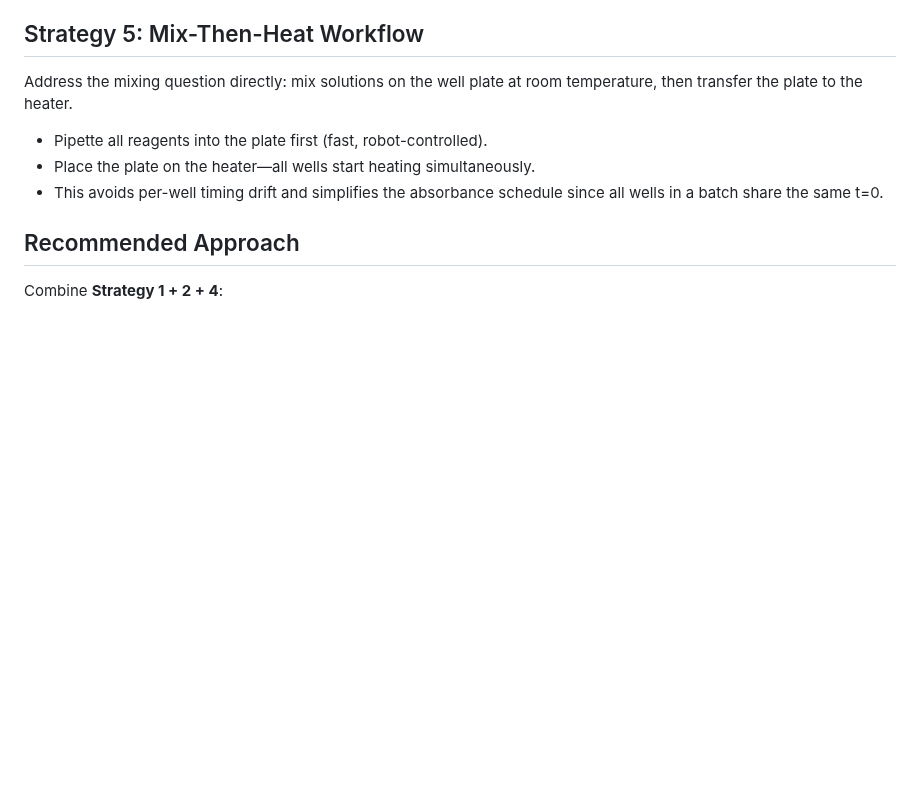
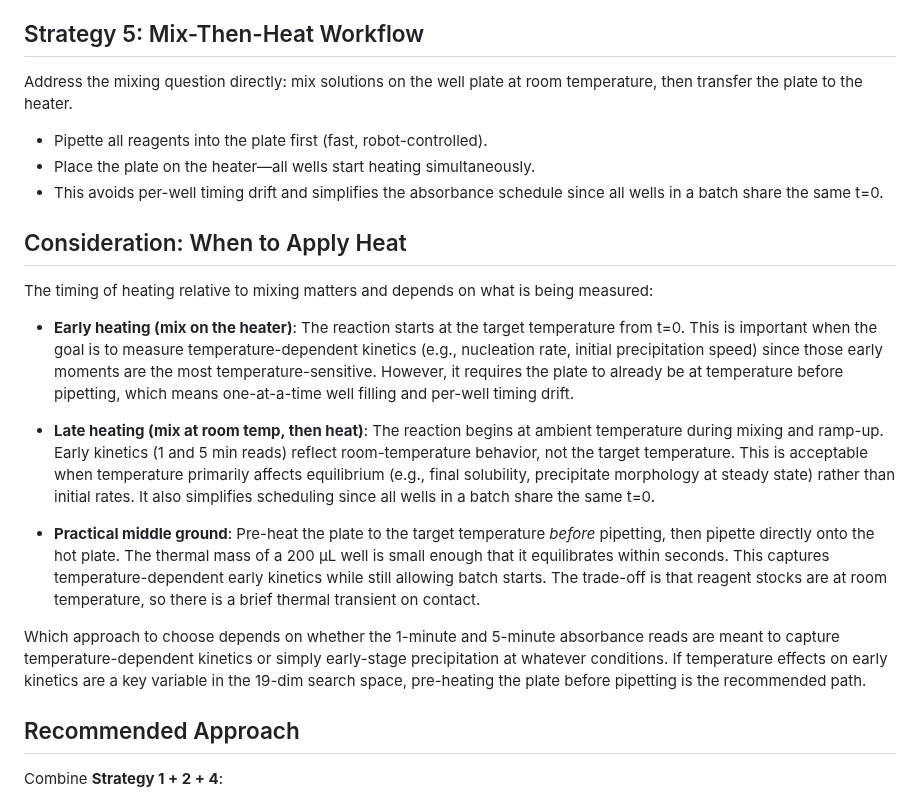
Before and after one commit to vertical-cloud-lab/digital-wetlab, a Markdown page: heater-scheduling-strategies.md, the part around the change. Rendered like a GitHub page; blank space fills up the shorter version.

Commit message:
Add section on early vs. late heating and its kinetics implications
Co-authored-by: sgbaird <45469701+sgbaird@users.noreply.github.com>

```diff
--- a/heater-scheduling-strategies.md
+++ b/heater-scheduling-strategies.md
@@ -52,6 +52,18 @@ Address the mixing question directly: mix solutions on the well plate at room te
 - Place the plate on the heater—all wells start heating simultaneously.
 - This avoids per-well timing drift and simplifies the absorbance schedule since all wells in a batch share the same t=0.
 
+## Consideration: When to Apply Heat
+
+The timing of heating relative to mixing matters and depends on what is being measured:
+
+- **Early heating (mix on the heater)**: The reaction starts at the target temperature from t=0. This is important when the goal is to measure temperature-dependent kinetics (e.g., nucleation rate, initial precipitation speed) since those early moments are the most temperature-sensitive. However, it requires the plate to already be at temperature before pipetting, which means one-at-a-time well filling and per-well timing drift.
+
+- **Late heating (mix at room temp, then heat)**: The reaction begins at ambient temperature during mixing and ramp-up. Early kinetics (1 and 5 min reads) reflect room-temperature behavior, not the target temperature. This is acceptable when temperature primarily affects equilibrium (e.g., final solubility, precipitate morphology at steady state) rather than initial rates. It also simplifies scheduling since all wells in a batch share the same t=0.
+
+- **Practical middle ground**: Pre-heat the plate to the target temperature *before* pipetting, then pipette directly onto the hot plate. The thermal mass of a 200 µL well is small enough that it equilibrates within seconds. This captures temperature-dependent early kinetics while still allowing batch starts. The trade-off is that reagent stocks are at room temperature, so there is a brief thermal transient on contact.
+
+Which approach to choose depends on whether the 1-minute and 5-minute absorbance reads are meant to capture temperature-dependent kinetics or simply early-stage precipitation at whatever conditions. If temperature effects on early kinetics are a key variable in the 19-dim search space, pre-heating the plate before pipetting is the recommended path.
+
 ## Recommended Approach
 
 Combine **Strategy 1 + 2 + 4**:
```
